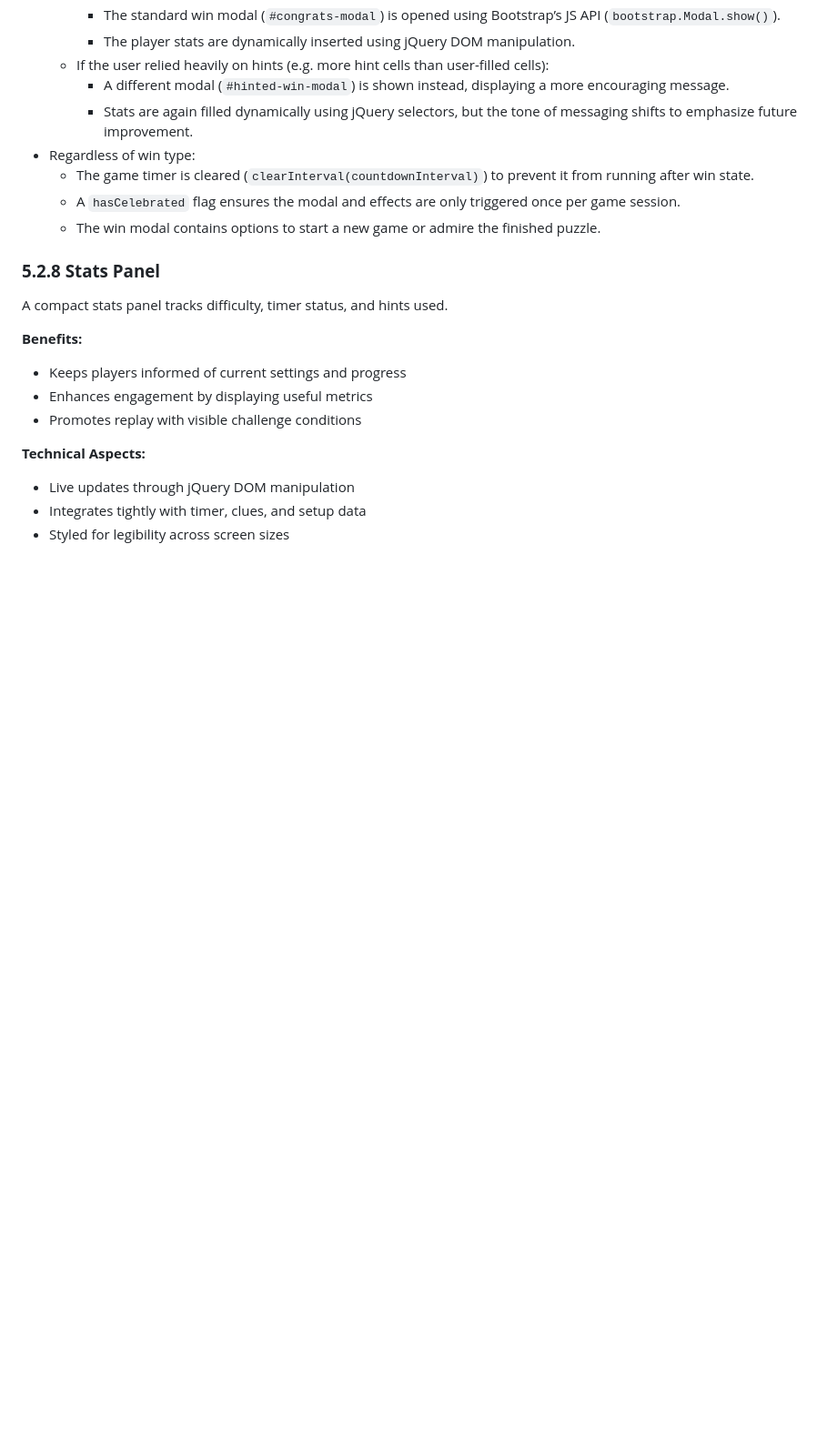
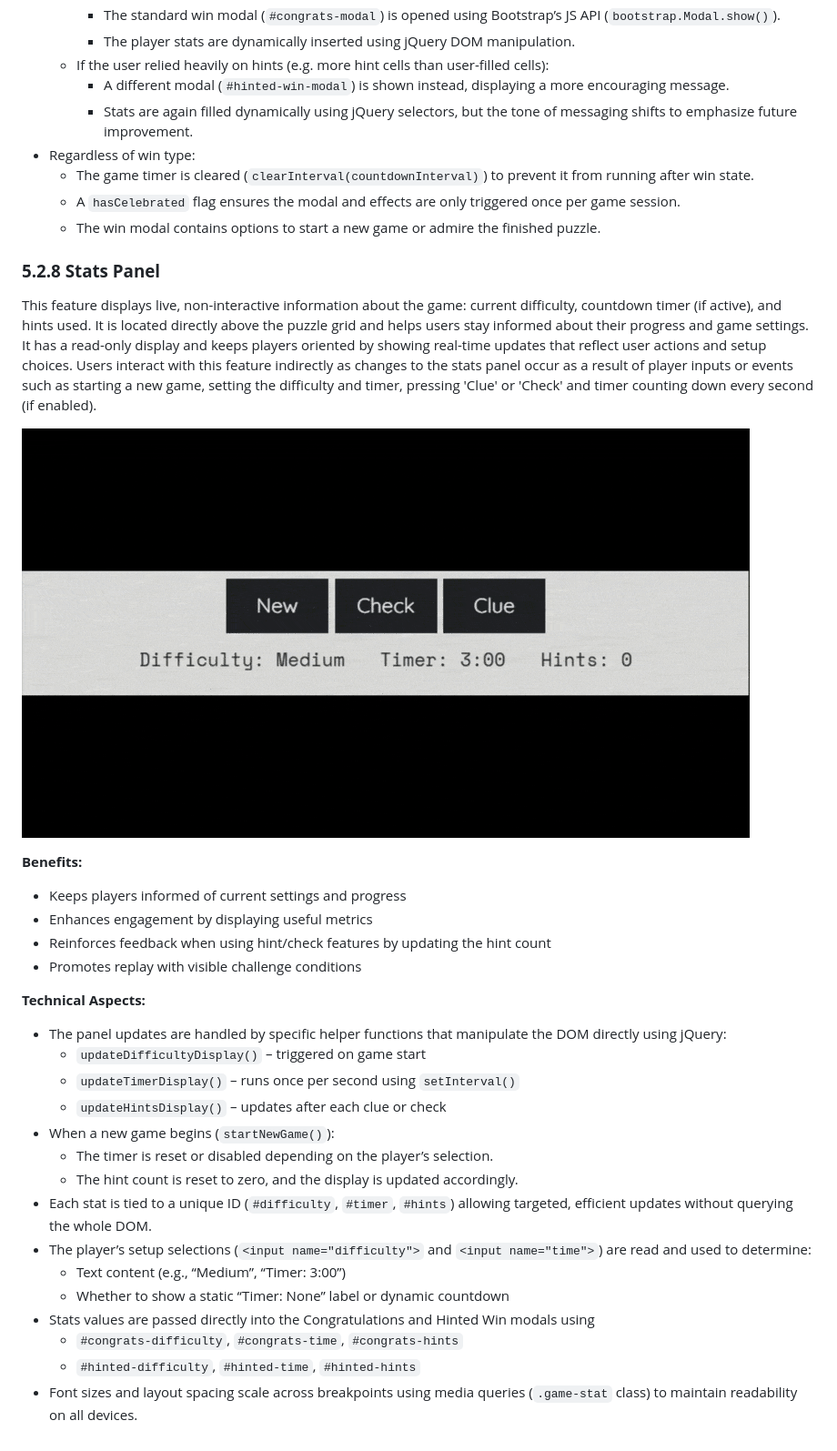
Before and after one commit to TeseoLou/codoku, a Markdown page: README.md, the part around the change printed below. Shown: that part at 91% size. GitHub-like rendering; pictures changed too: docs/figures/gifs/stats-panel.gif (added); blank space fills up the shorter version.

Commit message:
Work on Universal Features section of README

```diff
--- a/README.md
+++ b/README.md
@@ -2210,14 +2216,29 @@ If hints were used heavily an alternate Hinted Win modal provides a different me
   - The win modal contains options to start a new game or admire the finished puzzle.
 
 ### **5.2.8 Stats Panel**
-A compact stats panel tracks difficulty, timer status, and hints used.
+This feature displays live, non-interactive information about the game: current difficulty, countdown timer (if active), and hints used. It is located directly above the puzzle grid and helps users stay informed about their progress and game settings. It has a read-only display and keeps players oriented by showing real-time updates that reflect user actions and setup choices. Users interact with this feature indirectly as changes to the stats panel occur as a result of player inputs or events such as starting a new game, setting the difficulty and timer, pressing 'Clue' or 'Check' and timer counting down every second (if enabled).
+
+![Stats panel preview](docs/figures/gifs/stats-panel.gif)
 
 **Benefits:**
 - Keeps players informed of current settings and progress
 - Enhances engagement by displaying useful metrics
+- Reinforces feedback when using hint/check features by updating the hint count
 - Promotes replay with visible challenge conditions
 
 **Technical Aspects:**
-- Live updates through jQuery DOM manipulation
-- Integrates tightly with timer, clues, and setup data
-- Styled for legibility across screen sizes
+- The panel updates are handled by specific helper functions that manipulate the DOM directly using jQuery:
+  - `updateDifficultyDisplay()` – triggered on game start
+  - `updateTimerDisplay()` – runs once per second using `setInterval()`
+  - `updateHintsDisplay()` – updates after each clue or check
+- When a new game begins (`startNewGame()`):
+  - The timer is reset or disabled depending on the player’s selection.
+  - The hint count is reset to zero, and the display is updated accordingly.
+- Each stat is tied to a unique ID (`#difficulty`, `#timer`, `#hints`) allowing targeted, efficient updates without querying the whole DOM.
+- The player’s setup selections (`<input name="difficulty">` and `<input name="time">`) are read and used to determine:
+  - Text content (e.g., “Medium”, “Timer: 3:00”)
+  - Whether to show a static “Timer: None” label or dynamic countdown
+- Stats values are passed directly into the Congratulations and Hinted Win modals using
+  - `#congrats-difficulty`, `#congrats-time`, `#congrats-hints`
+  - `#hinted-difficulty`, `#hinted-time`, `#hinted-hints`
+- Font sizes and layout spacing scale across breakpoints using media queries (`.game-stat` class) to maintain readability on all devices.
```
Also changed, not shown: other parts of README.md (+41 -35 lines).
